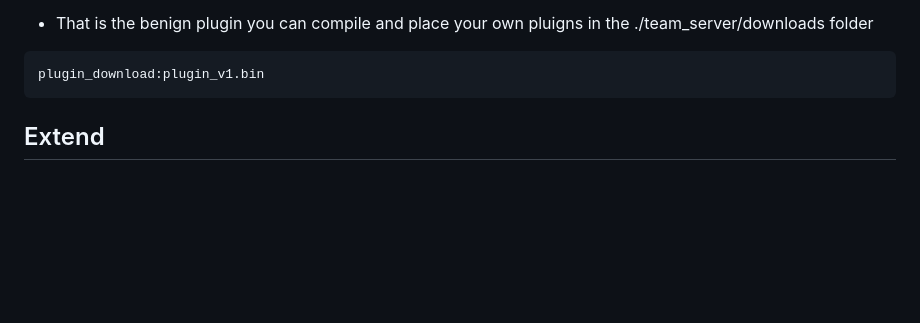
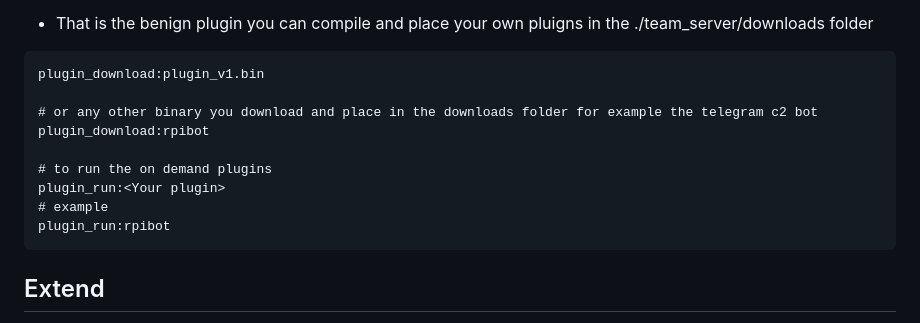
Before and after one commit to josephrw12/cortex-c2, a Markdown page: README.md, the part around the change. Drawn GitHub-style; blank space fills up the shorter version.

````diff
--- a/README.md
+++ b/README.md
@@ -67,6 +67,14 @@ chmod +x run.sh
  - That is the benign plugin you can compile and place your own pluigns in the ./team_server/downloads folder
 ```
 plugin_download:plugin_v1.bin
+
+# or any other binary you download and place in the downloads folder for example the telegram c2 bot
+plugin_download:rpibot
+
+# to run the on demand plugins
+plugin_run:<Your plugin>
+# example
+plugin_run:rpibot
 ```
 ## Extend
 - To extend the framework edit the python files in the ./agent/orchestration folder for example to include a Discord C2
````
